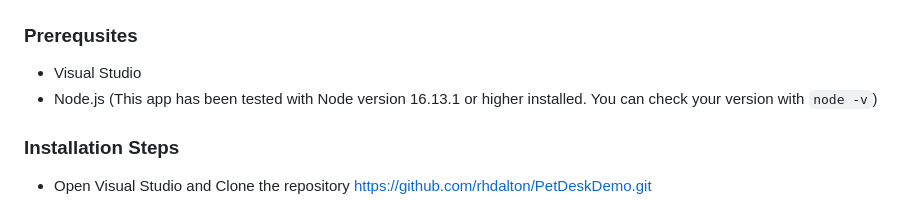
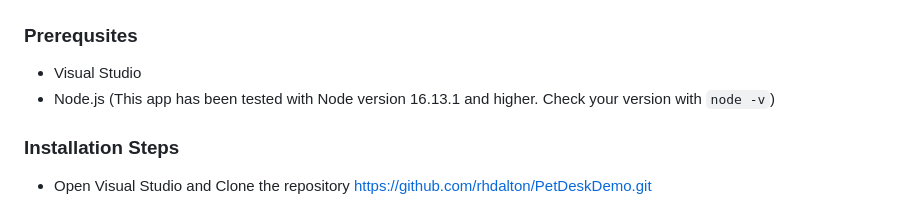
Before and after one commit to rhdalton/PetDeskDemo, a Markdown page: README.md, the part around the change printed below. Rendered like a GitHub page.

```diff
--- a/README.md
+++ b/README.md
@@ -9,7 +9,7 @@ This repository contains a Web App for the PetDesk assignment built with ASP.NET
 ### Prerequsites
 
 - Visual Studio
-- Node.js  (This app has been tested with Node version 16.13.1 or higher installed. You can check your version with `node -v`)
+- Node.js  (This app has been tested with Node version 16.13.1 and higher. Check your version with `node -v`)
 
 ### Installation Steps
 - Open Visual Studio and Clone the repository https://github.com/rhdalton/PetDeskDemo.git
```
Also changed, not shown: other parts of README.md (+6 -6 lines).
